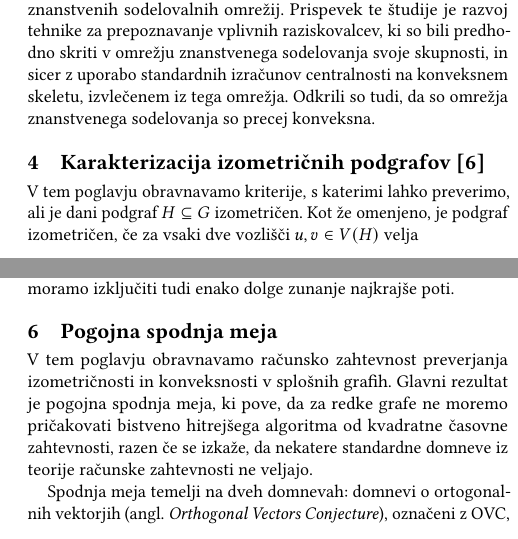
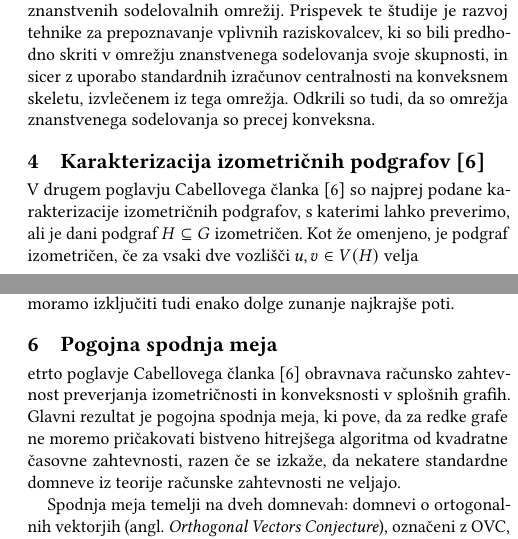
Before and after one commit to nejcnarobe/AlgoritmiSeminarska, a LaTeX paper (sample-sigconf-authordraft.tex): two parts of the columns of pages 4 and 5 of 8, joined at a grey line, cut so that both start at the same text. Compiled offline with pdfLaTeX.

Commit message:
popravki

```diff
--- a/sample-sigconf-authordraft.tex
+++ b/sample-sigconf-authordraft.tex
@@ -462,7 +462,7 @@ Odkrili so tudi, da so omrežja znanstvenega sodelovanja so precej konveksna.
 
 \section{Karakterizacija izometričnih podgrafov \cite{main_paper}}
 
-V tem poglavju obravnavamo kriterije, s katerimi lahko preverimo, ali je dani podgraf $H \subseteq G$ izometričen. Kot že omenjeno, je podgraf izometričen, če za vsaki dve vozlišči $u,v \in V(H)$ velja
+V drugem poglavju Cabellovega članka~\cite{main_paper} so najprej podane karakterizacije izometričnih podgrafov, s katerimi lahko preverimo, ali je dani podgraf $H \subseteq G$ izometričen. Kot že omenjeno, je podgraf izometričen, če za vsaki dve vozlišči $u,v \in V(H)$ velja
 \begin{equation}
     d_H(u, v) = d_G(u, v).
 \end{equation}
@@ -542,7 +542,7 @@ Glavna razlika med karakterizacijo izometričnosti in karakterizacijo konveksnos
 
 \section{Pogojna spodnja meja}
 
-V tem poglavju obravnavamo računsko zahtevnost preverjanja izometričnosti in konveksnosti v splošnih grafih. Glavni rezultat je pogojna spodnja meja, ki pove, da za redke grafe ne moremo pričakovati bistveno hitrejšega algoritma od kvadratne časovne zahtevnosti, razen če se izkaže, da nekatere standardne domneve iz teorije računske zahtevnosti ne veljajo.
+etrto poglavje Cabellovega članka~\cite{main_paper} obravnava računsko zahtevnost preverjanja izometričnosti in konveksnosti v splošnih grafih. Glavni rezultat je pogojna spodnja meja, ki pove, da za redke grafe ne moremo pričakovati bistveno hitrejšega algoritma od kvadratne časovne zahtevnosti, razen če se izkaže, da nekatere standardne domneve iz teorije računske zahtevnosti ne veljajo.
 
 Spodnja meja temelji na dveh domnevah: domnevi o ortogonalnih vektorjih (angl. \textit{Orthogonal Vectors Conjecture}), označeni z OVC, in Hipotezi o močnem eksponentnem času (angl. \textit{Strong Exponential Time Hypothesis}), označeni s SETH.
 
```
Also changed, not shown: Compiled.pdf, sample-sigconf-authordraft.tex (2 more changed lines).
